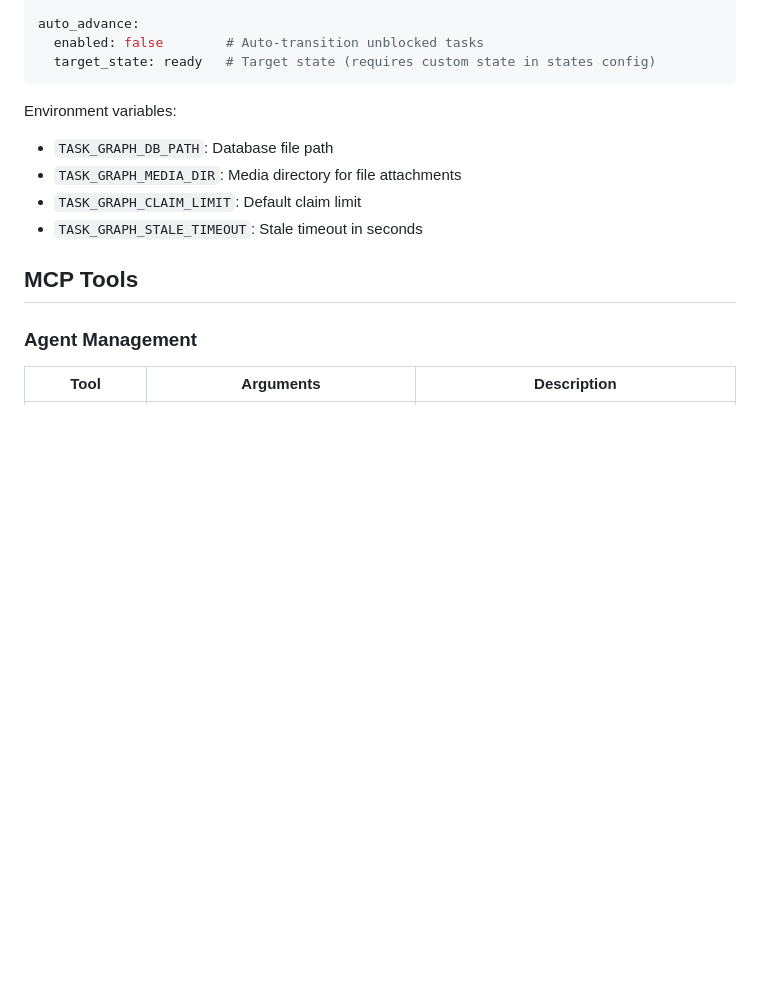
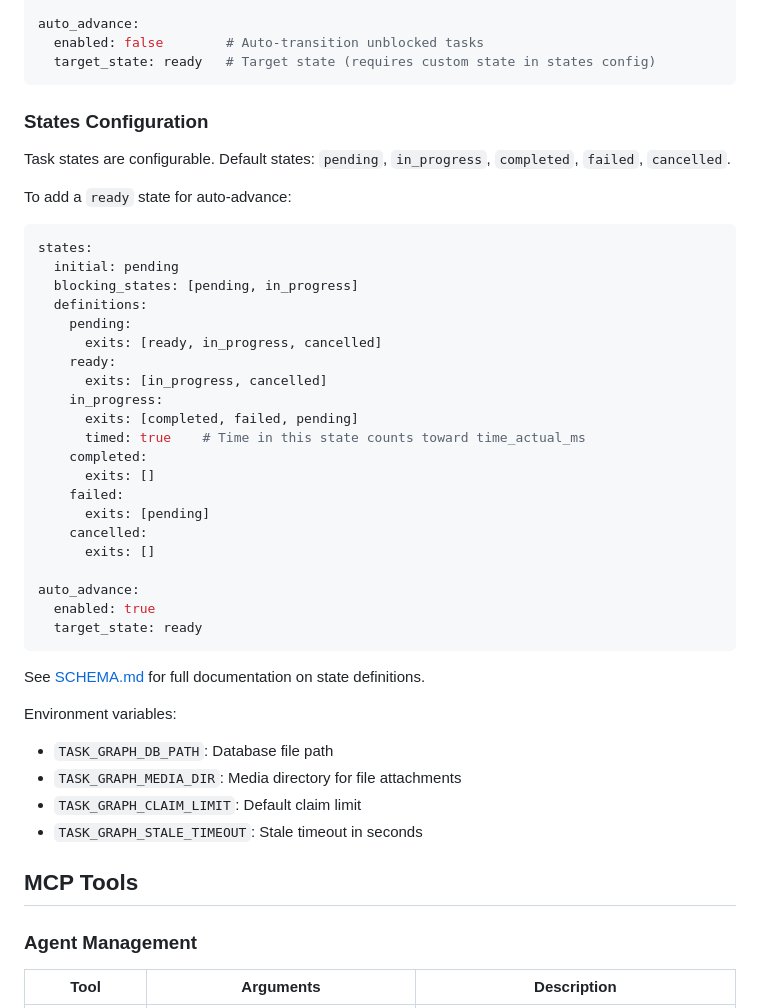
Before and after one commit to Oortonaut/task-graph-mcp, a Markdown page: README.md, the part around the change. GitHub-like rendering; blank space fills up the shorter version.

Commit message:
Add states configuration section to README
Document default states and show how to add a "ready" state
for use with auto_advance. Link to SCHEMA.md for full details.

Co-Authored-By: Claude Opus 4.5 <noreply@anthropic.com>

````diff
--- a/README.md
+++ b/README.md
@@ -66,6 +66,38 @@ auto_advance:
   enabled: false        # Auto-transition unblocked tasks
   target_state: ready   # Target state (requires custom state in states config)
 ```
+
+### States Configuration
+
+Task states are configurable. Default states: `pending`, `in_progress`, `completed`, `failed`, `cancelled`.
+
+To add a `ready` state for auto-advance:
+
+```yaml
+states:
+  initial: pending
+  blocking_states: [pending, in_progress]
+  definitions:
+    pending:
+      exits: [ready, in_progress, cancelled]
+    ready:
+      exits: [in_progress, cancelled]
+    in_progress:
+      exits: [completed, failed, pending]
+      timed: true    # Time in this state counts toward time_actual_ms
+    completed:
+      exits: []
+    failed:
+      exits: [pending]
+    cancelled:
+      exits: []
+
+auto_advance:
+  enabled: true
+  target_state: ready
+```
+
+See [SCHEMA.md](SCHEMA.md#states-configuration) for full documentation on state definitions.
 
 Environment variables:
 - `TASK_GRAPH_DB_PATH`: Database file path
````
